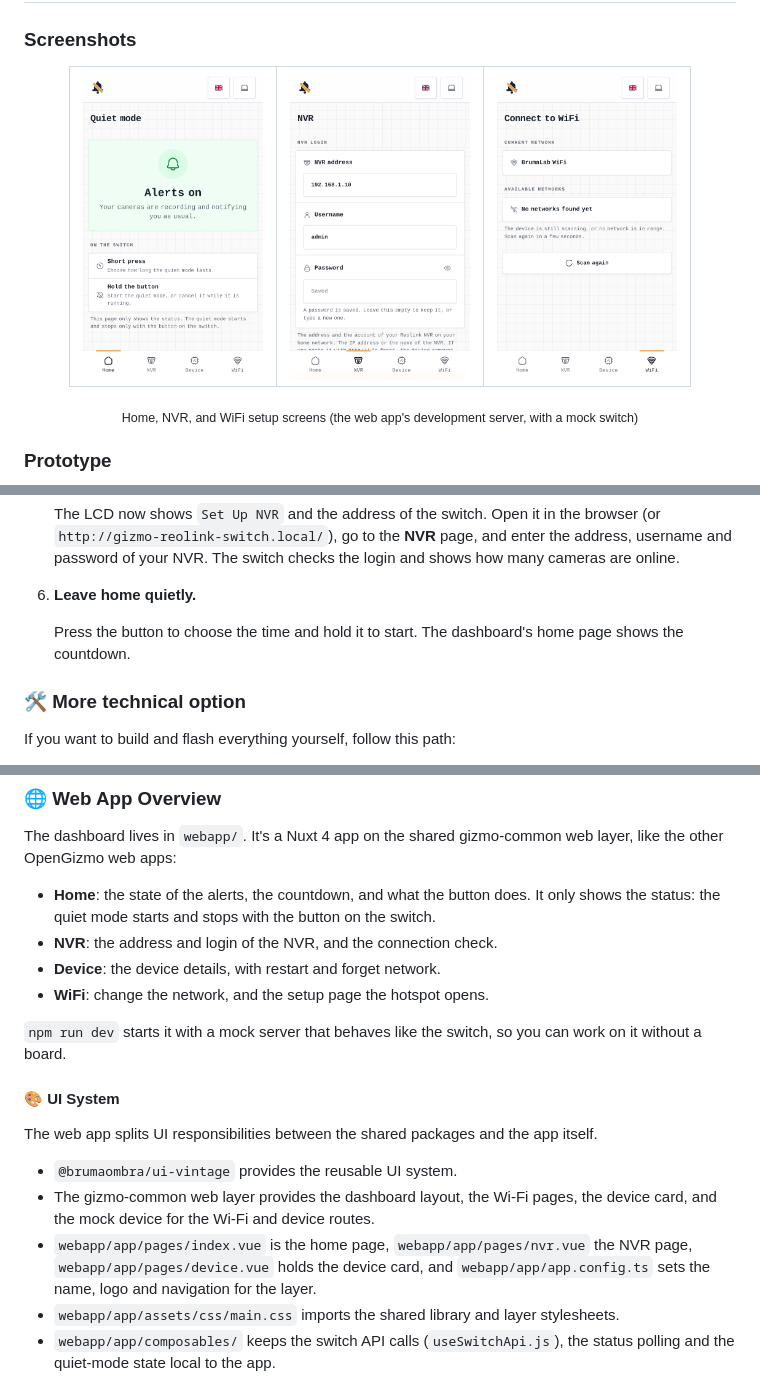
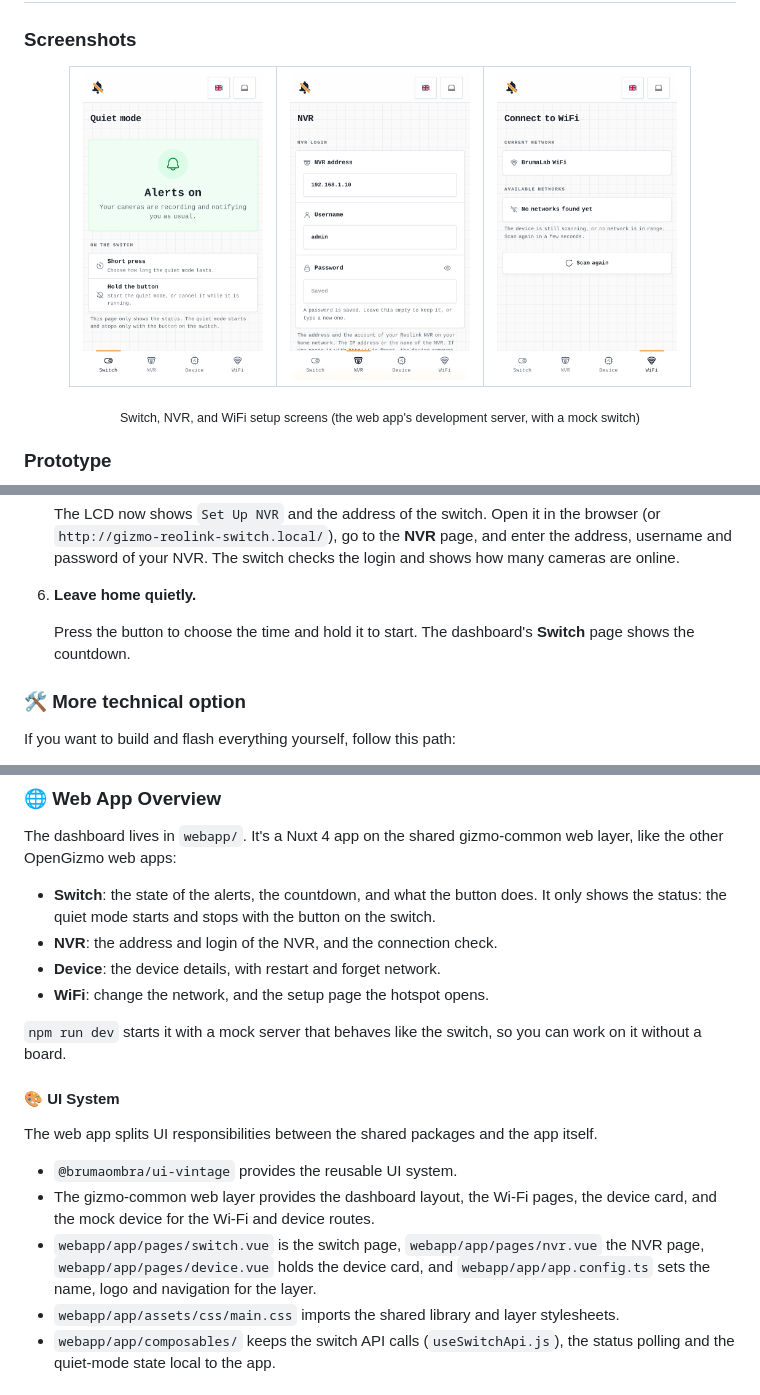
Before and after one commit to open-gizmo/gizmo-reolink-switch, a Markdown page: README.md, 3 parts joined by grey strips. Drawn GitHub-style; pictures changed too: docs/screenshot-home.png (deleted), docs/screenshot-nvr.png, docs/screenshot-switch.png (added).

```diff
--- a/README.md
+++ b/README.md
@@ -68,7 +68,7 @@ The device also provides:
 	<table>
 		<tr>
 			<td align="center" valign="top">
-				<img src="docs/screenshot-home.png" alt="Home screen" width="180">
+				<img src="docs/screenshot-switch.png" alt="Switch screen" width="180">
 			</td>
 			<td align="center" valign="top">
 				<img src="docs/screenshot-nvr.png" alt="NVR screen" width="180">
@@ -79,7 +79,7 @@ The device also provides:
 		</tr>
 	</table>
 	<p>
-		<sub>Home, NVR, and WiFi setup screens (the web app's development server, with a mock switch)</sub>
+		<sub>Switch, NVR, and WiFi setup screens (the web app's development server, with a mock switch)</sub>
 	</p>
 </div>
 
@@ -152,7 +152,7 @@ Use this path if you just want to flash the prebuilt firmware from the website.
 
 6. **Leave home quietly.**
 
-	Press the button to choose the time and hold it to start. The dashboard's home page shows the countdown.
+	Press the button to choose the time and hold it to start. The dashboard's **Switch** page shows the countdown.
 
 ### 🛠️ More technical option
 
@@ -298,7 +298,7 @@ They live in [webapp/tests/](webapp/tests/), and [webapp/tests/README.md](webapp
 
 The dashboard lives in `webapp/`. It's a Nuxt 4 app on the shared gizmo-common web layer, like the other OpenGizmo web apps:
 
-- **Home**: the state of the alerts, the countdown, and what the button does. It only shows the status: the quiet mode starts and stops with the button on the switch.
+- **Switch**: the state of the alerts, the countdown, and what the button does. It only shows the status: the quiet mode starts and stops with the button on the switch.
 - **NVR**: the address and login of the NVR, and the connection check.
 - **Device**: the device details, with restart and forget network.
 - **WiFi**: change the network, and the setup page the hotspot opens.
@@ -311,7 +311,7 @@ The web app splits UI responsibilities between the shared packages and the app i
 
 - `@brumaombra/ui-vintage` provides the reusable UI system.
 - The gizmo-common web layer provides the dashboard layout, the Wi-Fi pages, the device card, and the mock device for the Wi-Fi and device routes.
-- `webapp/app/pages/index.vue` is the home page, `webapp/app/pages/nvr.vue` the NVR page, `webapp/app/pages/device.vue` holds the device card, and `webapp/app/app.config.ts` sets the name, logo and navigation for the layer.
+- `webapp/app/pages/switch.vue` is the switch page, `webapp/app/pages/nvr.vue` the NVR page, `webapp/app/pages/device.vue` holds the device card, and `webapp/app/app.config.ts` sets the name, logo and navigation for the layer.
 - `webapp/app/assets/css/main.css` imports the shared library and layer stylesheets.
 - `webapp/app/composables/` keeps the switch API calls (`useSwitchApi.js`), the status polling and the quiet-mode state local to the app.
 
```
Also changed, not shown: 8 other files.
